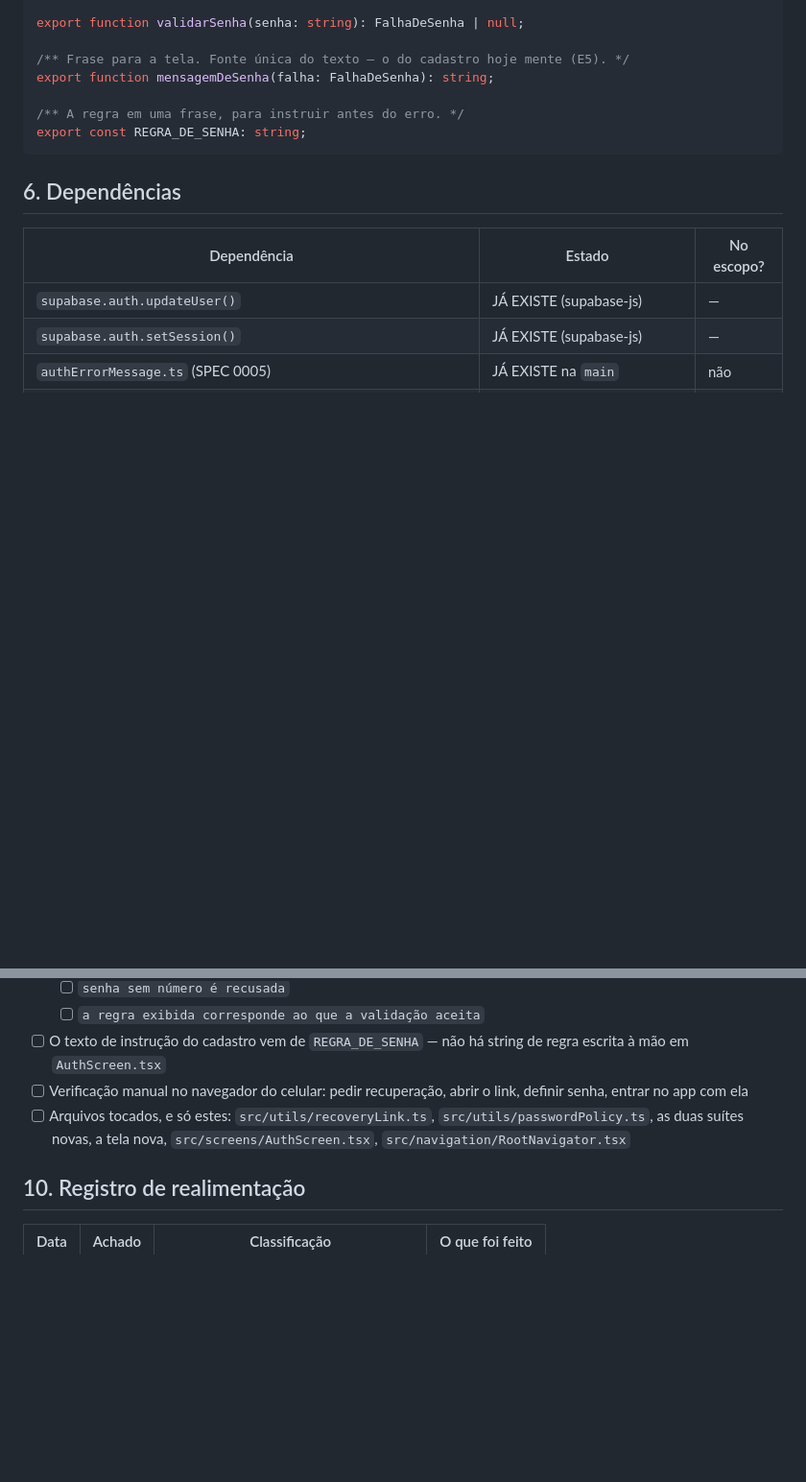
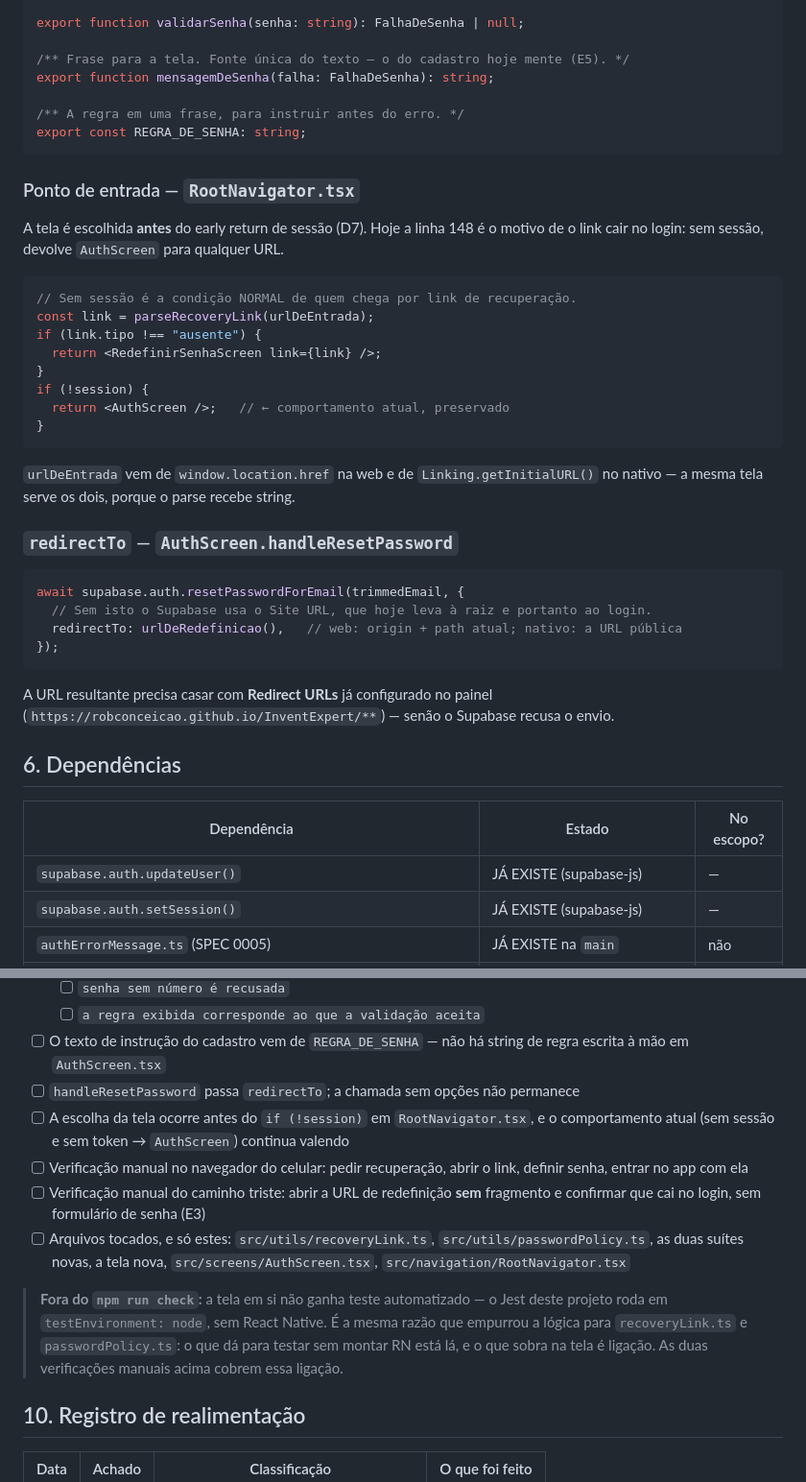
Before and after one commit to robconceicao/InventExpert, a Markdown page: specs/0006-redefinicao-de-senha.md, 2 parts joined by grey strips. Shown at 96% size. Rendered like a GitHub page; blank space fills up the shorter version.

Commit message:
docs(spec): SPEC 0006 vai a APROVADA com as quatro questões respondidas
Q1 — a confirm-email.html fica como está. O comportamento que parecia
inexplicado tem causa: RootNavigator.tsx:148 faz
`if (!session) return <AuthScreen />`, então qualquer URL sem sessão cai
no login. Não era o deploy sobrescrevendo a página.

Q2 — sem deep link no caminho de entrada. App Links exigem assetlinks.json
verificado no domínio; quando a verificação falha o link não abre nada e
a pessoa fica sem saída. O navegador abre sempre, e a web é o mesmo app.

Q3 — depois de gravar, confirmação na tela com inventexpert:// como
atalho e instrução ao lado. Deep link como atalho tem plano B; como
caminho, não tem.

Q4 — já coberto: translateAuthError trata rate limit desde a 0005.
Virou E10, para que a tela nova não contorne esse caminho.

Dessas respostas saem D7 (a tela é escolhida ANTES do early return de
sessão — quem chega por link de recuperação não tem sessão por
definição), D8 e D9. A seção 5 ganhou o ponto de entrada e o redirectTo
em código, e os critérios passaram a exigir as duas verificações manuais
que cobrem o que o Jest sem React Native não alcança.

Co-Authored-By: Claude Opus 5 <noreply@anthropic.com>
Claude-Session: https://claude.ai/code/session_014N5Q7Lq1bAw2GFTRXQDMVF

````diff
--- a/specs/0006-redefinicao-de-senha.md
+++ b/specs/0006-redefinicao-de-senha.md
@@ -97,6 +101,37 @@ export function mensagemDeSenha(falha: FalhaDeSenha): string;
 export const REGRA_DE_SENHA: string;
 ```
 
+### Ponto de entrada — `RootNavigator.tsx`
+
+A tela é escolhida **antes** do early return de sessão (D7). Hoje a linha 148 é o
+motivo de o link cair no login: sem sessão, devolve `AuthScreen` para qualquer URL.
+
+```typescript
+// Sem sessão é a condição NORMAL de quem chega por link de recuperação.
+const link = parseRecoveryLink(urlDeEntrada);
+if (link.tipo !== "ausente") {
+  return <RedefinirSenhaScreen link={link} />;
+}
+if (!session) {
+  return <AuthScreen />;   // ← comportamento atual, preservado
+}
+```
+
+`urlDeEntrada` vem de `window.location.href` na web e de `Linking.getInitialURL()` no
+nativo — a mesma tela serve os dois, porque o parse recebe string.
+
+### `redirectTo` — `AuthScreen.handleResetPassword`
+
+```typescript
+await supabase.auth.resetPasswordForEmail(trimmedEmail, {
+  // Sem isto o Supabase usa o Site URL, que hoje leva à raiz e portanto ao login.
+  redirectTo: urlDeRedefinicao(),   // web: origin + path atual; nativo: a URL pública
+});
+```
+
+A URL resultante precisa casar com **Redirect URLs** já configurado no painel
+(`https://robconceicao.github.io/InventExpert/**`) — senão o Supabase recusa o envio.
+
 ## 6. Dependências
 
 | Dependência | Estado | No escopo? |
@@ -148,11 +185,22 @@ export const REGRA_DE_SENHA: string;
   - [ ] `a regra exibida corresponde ao que a validação aceita`
 - [ ] O texto de instrução do cadastro vem de `REGRA_DE_SENHA` — não há string de regra
       escrita à mão em `AuthScreen.tsx`
+- [ ] `handleResetPassword` passa `redirectTo`; a chamada sem opções não permanece
+- [ ] A escolha da tela ocorre antes do `if (!session)` em `RootNavigator.tsx`, e o
+      comportamento atual (sem sessão e sem token → `AuthScreen`) continua valendo
 - [ ] Verificação manual no navegador do celular: pedir recuperação, abrir o link,
       definir senha, entrar no app com ela
+- [ ] Verificação manual do caminho triste: abrir a URL de redefinição **sem** fragmento
+      e confirmar que cai no login, sem formulário de senha (E3)
 - [ ] Arquivos tocados, e só estes: `src/utils/recoveryLink.ts`,
       `src/utils/passwordPolicy.ts`, as duas suítes novas, a tela nova,
       `src/screens/AuthScreen.tsx`, `src/navigation/RootNavigator.tsx`
+
+> **Fora do `npm run check`:** a tela em si não ganha teste automatizado — o Jest deste
+> projeto roda em `testEnvironment: node`, sem React Native. É a mesma razão que empurrou
+> a lógica para `recoveryLink.ts` e `passwordPolicy.ts`: o que dá para testar sem montar
+> RN está lá, e o que sobra na tela é ligação. As duas verificações manuais acima cobrem
+> essa ligação.
 
 ## 10. Registro de realimentação
 
````
Also changed, not shown: other parts of specs/0006-redefinicao-de-senha.md (+12 -6 lines).
